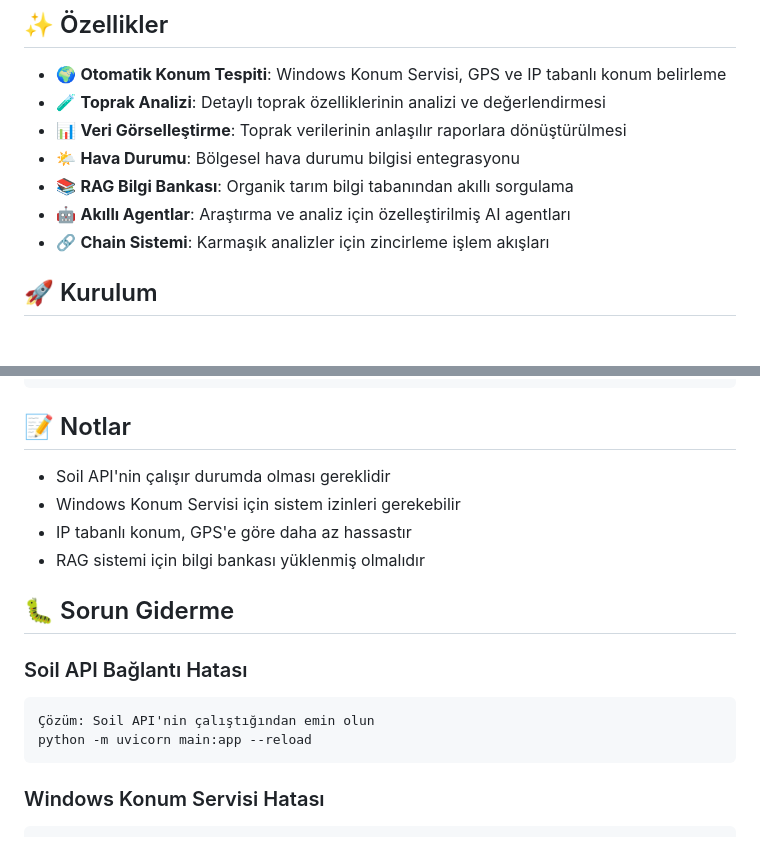
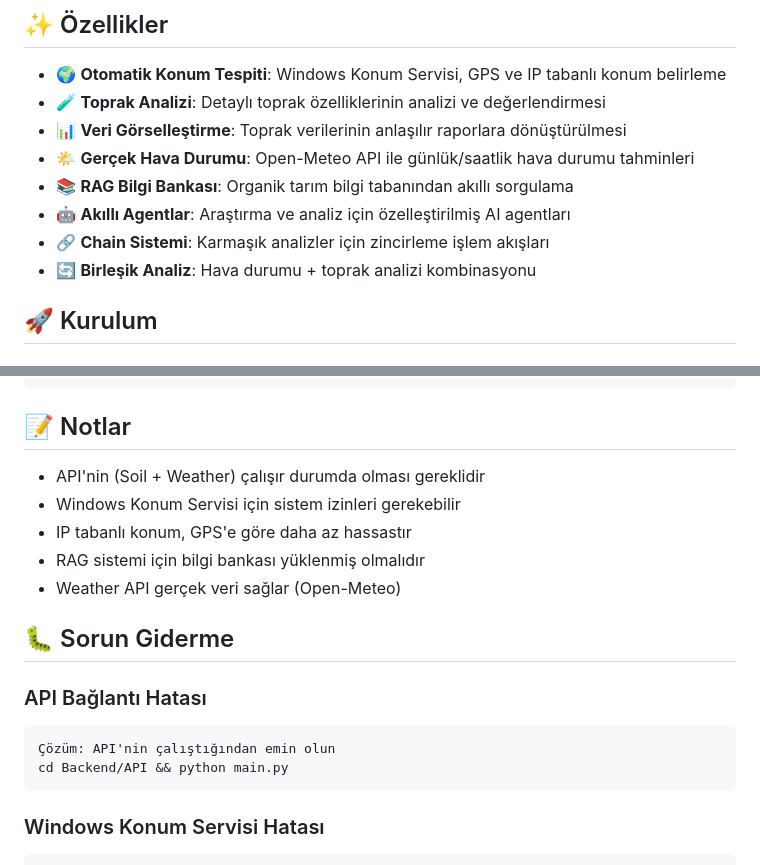
Before and after one commit to ErenErgin78/Zekai-Masnu-Aidea, a Markdown page: LLM/README.md, 2 parts joined by grey strips. GitHub-like rendering.

````diff
--- a/LLM/README.md
+++ b/LLM/README.md
@@ -22,10 +22,11 @@ Bu proje, toprak verilerini analiz etmek, görselleştirmek ve kullanıcılara a
 - 🌍 **Otomatik Konum Tespiti**: Windows Konum Servisi, GPS ve IP tabanlı konum belirleme
 - 🧪 **Toprak Analizi**: Detaylı toprak özelliklerinin analizi ve değerlendirmesi
 - 📊 **Veri Görselleştirme**: Toprak verilerinin anlaşılır raporlara dönüştürülmesi
-- 🌤️ **Hava Durumu**: Bölgesel hava durumu bilgisi entegrasyonu
+- 🌤️ **Gerçek Hava Durumu**: Open-Meteo API ile günlük/saatlik hava durumu tahminleri
 - 📚 **RAG Bilgi Bankası**: Organik tarım bilgi tabanından akıllı sorgulama
 - 🤖 **Akıllı Agentlar**: Araştırma ve analiz için özelleştirilmiş AI agentları
 - 🔗 **Chain Sistemi**: Karmaşık analizler için zincirleme işlem akışları
+- 🔄 **Birleşik Analiz**: Hava durumu + toprak analizi kombinasyonu
 
 ## 🚀 Kurulum
 
@@ -271,17 +278,18 @@ python gps_llm_handler.py
 
 ## 📝 Notlar
 
-- Soil API'nin çalışır durumda olması gereklidir
+- API'nin (Soil + Weather) çalışır durumda olması gereklidir
 - Windows Konum Servisi için sistem izinleri gerekebilir
 - IP tabanlı konum, GPS'e göre daha az hassastır
 - RAG sistemi için bilgi bankası yüklenmiş olmalıdır
+- Weather API gerçek veri sağlar (Open-Meteo)
 
 ## 🐛 Sorun Giderme
 
-### Soil API Bağlantı Hatası
+### API Bağlantı Hatası
 ```
-Çözüm: Soil API'nin çalıştığından emin olun
-python -m uvicorn main:app --reload
+Çözüm: API'nin çalıştığından emin olun
+cd Backend/API && python main.py
 ```
 
 ### Windows Konum Servisi Hatası
````
Also changed, not shown: other parts of LLM/README.md (+27 -21 lines).
